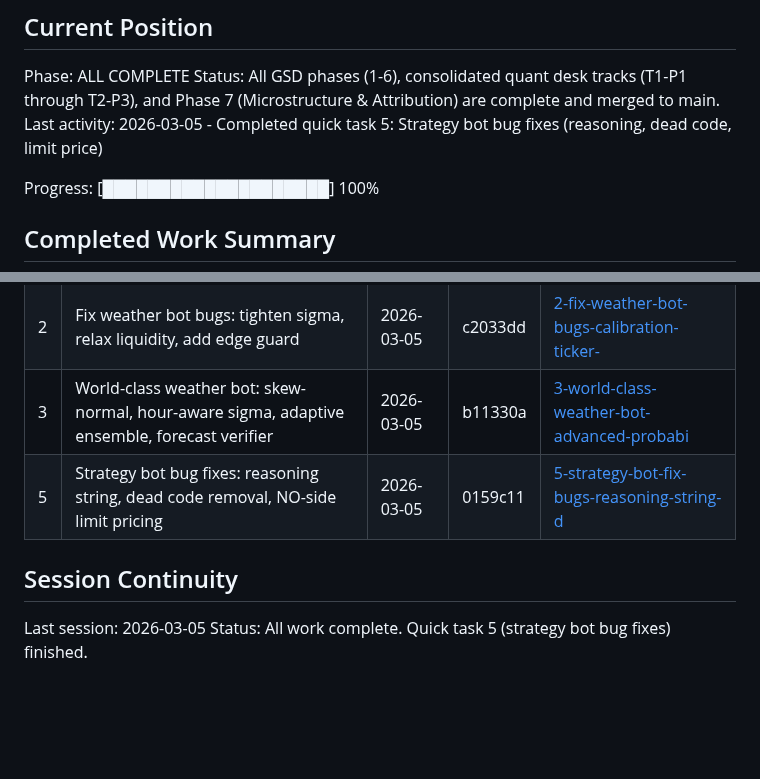
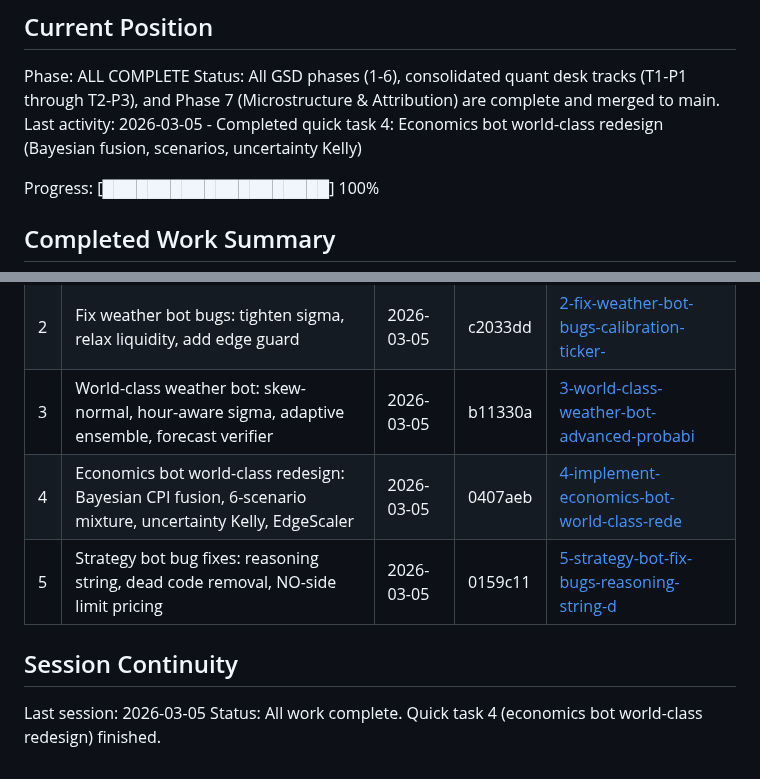
Before and after one commit to andeslee444/kalshi-trading, a Markdown page: .planning/STATE.md, 2 parts joined by grey strips. Drawn GitHub-style; blank space fills up the shorter version.

Commit message:
docs(quick-4): complete economics bot world-class redesign
15 commits: 5 bug fixes, 2 new modules, uncertainty Kelly,
EdgeScaler, 55 new tests across 9 files, 1006 tests passing.

```diff
--- a/.planning/STATE.md
+++ b/.planning/STATE.md
@@ -24,7 +24,7 @@ See: .planning/PROJECT.md (updated 2026-03-04)
 
 Phase: ALL COMPLETE
 Status: All GSD phases (1-6), consolidated quant desk tracks (T1-P1 through T2-P3), and Phase 7 (Microstructure & Attribution) are complete and merged to main.
-Last activity: 2026-03-05 - Completed quick task 5: Strategy bot bug fixes (reasoning, dead code, limit price)
+Last activity: 2026-03-05 - Completed quick task 4: Economics bot world-class redesign (Bayesian fusion, scenarios, uncertainty Kelly)
 
 Progress: [████████████████████] 100%
 
@@ -93,9 +93,10 @@ None active. All tracks merged.
 | 1 | Fix crypto bot opportunity access: bracket liquidity, ticker parsing, price fallback, drift cap | 2026-03-05 | 492372f | [1-fix-crypto-bot-opportunity-access-bracke](./quick/1-fix-crypto-bot-opportunity-access-bracke/) |
 | 2 | Fix weather bot bugs: tighten sigma, relax liquidity, add edge guard | 2026-03-05 | c2033dd | [2-fix-weather-bot-bugs-calibration-ticker-](./quick/2-fix-weather-bot-bugs-calibration-ticker-/) |
 | 3 | World-class weather bot: skew-normal, hour-aware sigma, adaptive ensemble, forecast verifier | 2026-03-05 | b11330a | [3-world-class-weather-bot-advanced-probabi](./quick/3-world-class-weather-bot-advanced-probabi/) |
+| 4 | Economics bot world-class redesign: Bayesian CPI fusion, 6-scenario mixture, uncertainty Kelly, EdgeScaler | 2026-03-05 | 0407aeb | [4-implement-economics-bot-world-class-rede](./quick/4-implement-economics-bot-world-class-rede/) |
 | 5 | Strategy bot bug fixes: reasoning string, dead code removal, NO-side limit pricing | 2026-03-05 | 0159c11 | [5-strategy-bot-fix-bugs-reasoning-string-d](./quick/5-strategy-bot-fix-bugs-reasoning-string-d/) |
 
 ## Session Continuity
 
 Last session: 2026-03-05
-Status: All work complete. Quick task 5 (strategy bot bug fixes) finished.
+Status: All work complete. Quick task 4 (economics bot world-class redesign) finished.
```
Also changed, not shown: 1 other file.
